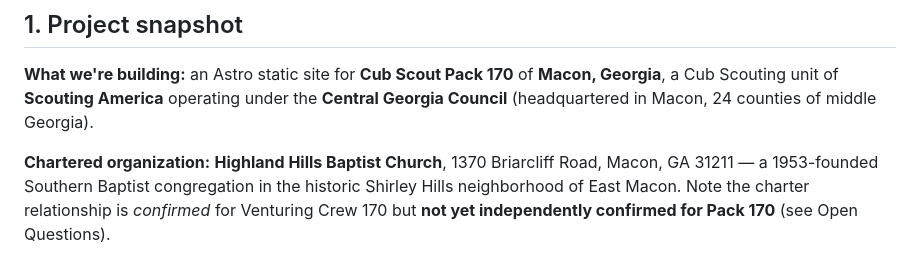
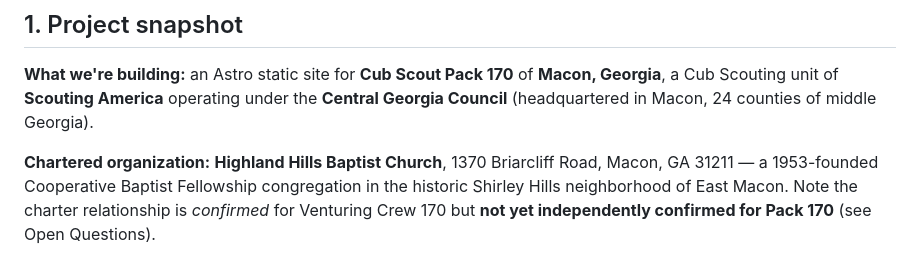
Before and after one commit to kerryhatcher/macon170.com, a Markdown page: docs/research/SYNTHESIS.md, the part around the change. Rendered like a GitHub page.

```diff
--- a/docs/research/SYNTHESIS.md
+++ b/docs/research/SYNTHESIS.md
@@ -13,7 +13,7 @@ Cub Scouting unit of **Scouting America** operating under the **Central Georgia
 (headquartered in Macon, 24 counties of middle Georgia).
 
 **Chartered organization:** **Highland Hills Baptist Church**, 1370 Briarcliff Road, Macon, GA 31211
-— a 1953-founded Southern Baptist congregation in the historic Shirley Hills neighborhood of East
+— a 1953-founded Cooperative Baptist Fellowship congregation in the historic Shirley Hills neighborhood of East
 Macon. Note the charter relationship is *confirmed* for Venturing Crew 170 but **not yet
 independently confirmed for Pack 170** (see Open Questions).
 
```
Also changed, not shown: docs/research/cub-scouting.md (+1 -1 lines), docs/research/highland-hills-baptist.md (+2 -2 lines).
